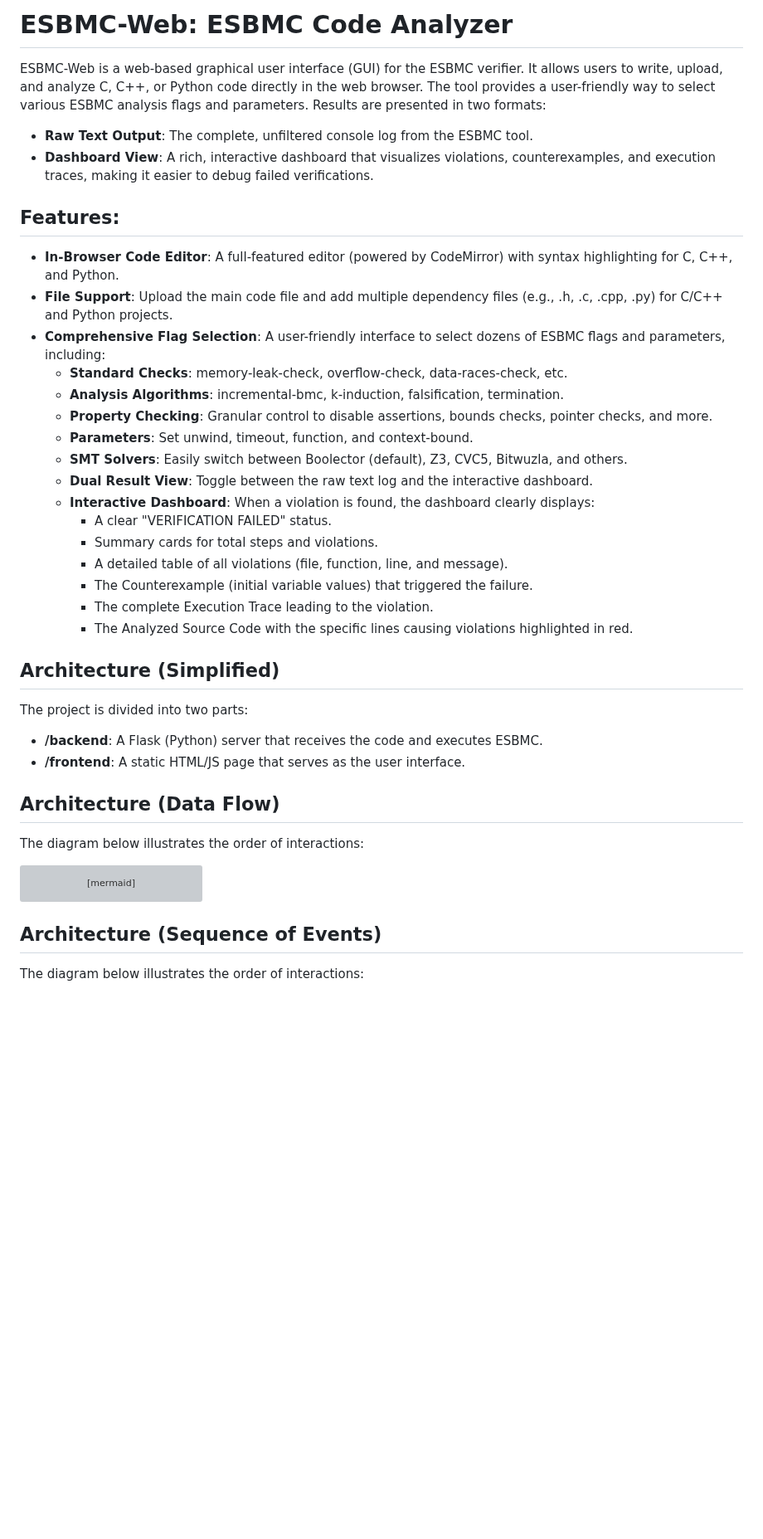
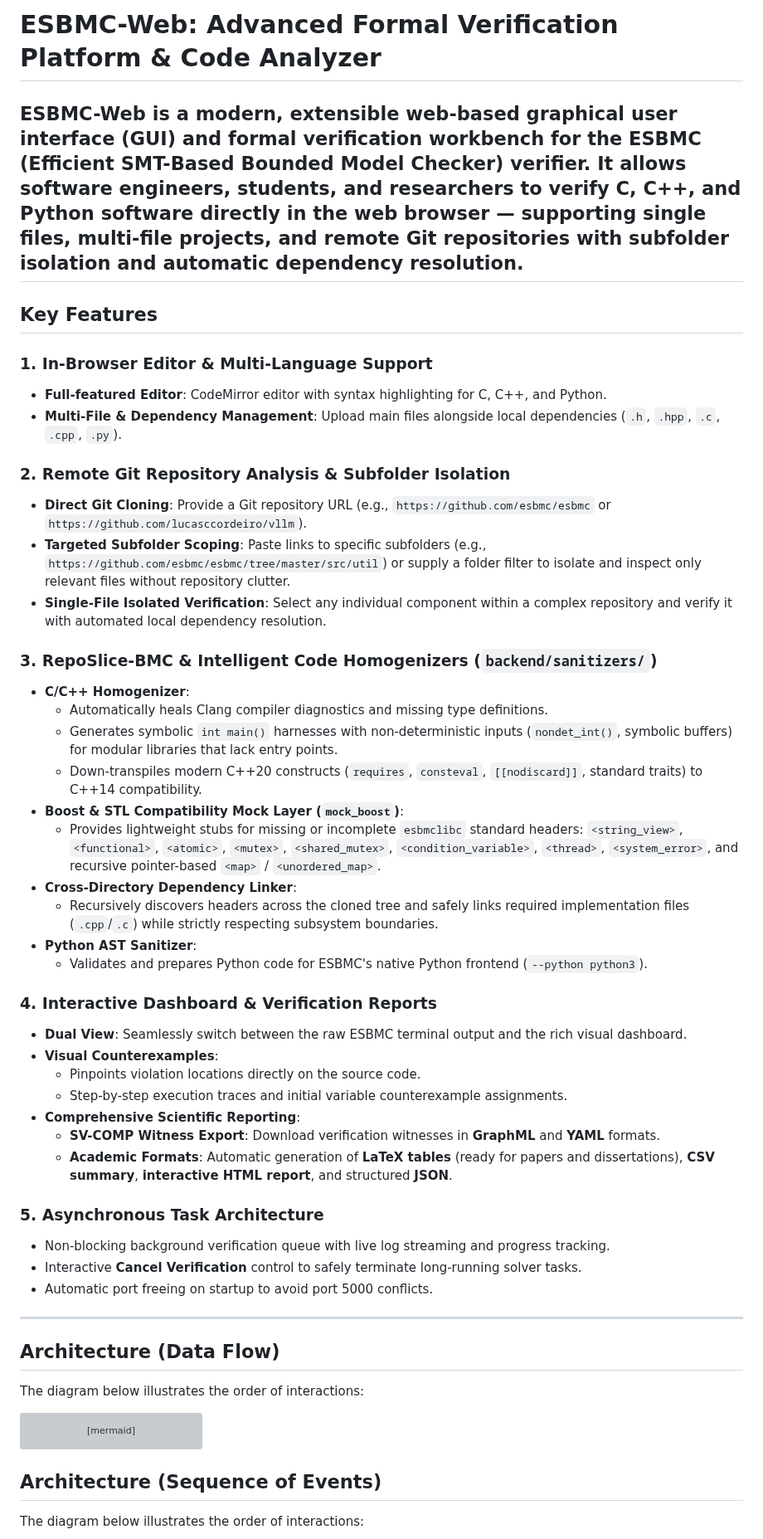
Before and after one commit to esbmc/esbmc-web, a Markdown page: README.md, the part around the change. Shown at 83% size. Drawn GitHub-style; blank space fills up the shorter version; grey boxes are pictures that could not be loaded.

```diff
--- a/README.md
+++ b/README.md
@@ -1,35 +1,43 @@
-# ESBMC-Web: ESBMC Code Analyzer
+# ESBMC-Web: Advanced Formal Verification Platform & Code Analyzer
+**ESBMC-Web** is a modern, extensible web-based graphical user interface (GUI) and formal verification workbench for the **ESBMC (Efficient SMT-Based Bounded Model Checker)** verifier.
+It allows software engineers, students, and researchers to verify C, C++, and Python software directly in the web browser — supporting single files, multi-file projects, and **remote Git repositories with subfolder isolation and automatic dependency resolution**.
+---
 
-ESBMC-Web is a web-based graphical user interface (GUI) for the ESBMC verifier. It allows users to write, upload, and analyze C, C++, or Python code directly in the web browser. The tool provides a user-friendly way to select various ESBMC analysis flags and parameters. Results are presented in two formats:
-- **Raw Text Output**: The complete, unfiltered console log from the ESBMC tool.
-- **Dashboard View**: A rich, interactive dashboard that visualizes violations, counterexamples, and execution traces, making it easier to debug failed verifications.
-
-## Features:
-
-- **In-Browser Code Editor**: A full-featured editor (powered by CodeMirror) with syntax highlighting for C, C++, and Python.
-- **File Support**: Upload the main code file and add multiple dependency files (e.g., .h, .c, .cpp, .py) for C/C++ and Python projects.
-- **Comprehensive Flag Selection**: A user-friendly interface to select dozens of ESBMC flags and parameters, including:
-  - **Standard Checks**: memory-leak-check, overflow-check, data-races-check, etc.
-  - **Analysis Algorithms**: incremental-bmc, k-induction, falsification, termination.
-  - **Property Checking**: Granular control to disable assertions, bounds checks, pointer checks, and more.
-  - **Parameters**: Set unwind, timeout, function, and context-bound.
-  - **SMT Solvers**: Easily switch between Boolector (default), Z3, CVC5, Bitwuzla, and others.
-  - **Dual Result View**: Toggle between the raw text log and the interactive dashboard.
-  - **Interactive Dashboard**: When a violation is found, the dashboard clearly displays:
-    - A clear "VERIFICATION FAILED" status.
-    - Summary cards for total steps and violations.
-    - A detailed table of all violations (file, function, line, and message).
-    - The Counterexample (initial variable values) that triggered the failure.
-    - The complete Execution Trace leading to the violation.
-    - The Analyzed Source Code with the specific lines causing violations highlighted in red.
+## Key Features
+### 1. In-Browser Editor & Multi-Language Support
+- **Full-featured Editor**: CodeMirror editor with syntax highlighting for C, C++, and Python.
+- **Multi-File & Dependency Management**: Upload main files alongside local dependencies (`.h`, `.hpp`, `.c`, `.cpp`, `.py`).
+### 2. Remote Git Repository Analysis & Subfolder Isolation
+- **Direct Git Cloning**: Provide a Git repository URL (e.g., `https://github.com/esbmc/esbmc` or `https://github.com/lucasccordeiro/vllm`).
+- **Targeted Subfolder Scoping**: Paste links to specific subfolders (e.g., `https://github.com/esbmc/esbmc/tree/master/src/util`) or supply a folder filter to isolate and inspect only relevant files without repository clutter.
+- **Single-File Isolated Verification**: Select any individual component within a complex repository and verify it with automated local dependency resolution.
+### 3. RepoSlice-BMC & Intelligent Code Homogenizers (`backend/sanitizers/`)
+- **C/C++ Homogenizer**:
+  - Automatically heals Clang compiler diagnostics and missing type definitions.
+  - Generates symbolic `int main()` harnesses with non-deterministic inputs (`nondet_int()`, symbolic buffers) for modular libraries that lack entry points.
+  - Down-transpiles modern C++20 constructs (`requires`, `consteval`, `[[nodiscard]]`, standard traits) to C++14 compatibility.
+- **Boost & STL Compatibility Mock Layer (`mock_boost`)**:
+  - Provides lightweight stubs for missing or incomplete `esbmclibc` standard headers: `<string_view>`, `<functional>`, `<atomic>`, `<mutex>`, `<shared_mutex>`, `<condition_variable>`, `<thread>`, `<system_error>`, and recursive pointer-based `<map>` / `<unordered_map>`.
+- **Cross-Directory Dependency Linker**:
+  - Recursively discovers headers across the cloned tree and safely links required implementation files (`.cpp`/`.c`) while strictly respecting subsystem boundaries.
+- **Python AST Sanitizer**:
+  - Validates and prepares Python code for ESBMC's native Python frontend (`--python python3`).
+### 4. Interactive Dashboard & Verification Reports
+- **Dual View**: Seamlessly switch between the raw ESBMC terminal output and the rich visual dashboard.
+- **Visual Counterexamples**:
+  - Pinpoints violation locations directly on the source code.
+  - Step-by-step execution traces and initial variable counterexample assignments.
+- **Comprehensive Scientific Reporting**:
+  - **SV-COMP Witness Export**: Download verification witnesses in **GraphML** and **YAML** formats.
+  - **Academic Formats**: Automatic generation of **LaTeX tables** (ready for papers and dissertations), **CSV summary**, **interactive HTML report**, and structured **JSON**.
+### 5. Asynchronous Task Architecture
+- Non-blocking background verification queue with live log streaming and progress tracking.
+- Interactive **Cancel Verification** control to safely terminate long-running solver tasks.
+- Automatic port freeing on startup to avoid port 5000 conflicts.
+---
 
 
-## Architecture (Simplified)
 
-The project is divided into two parts:
-
-- **/backend**: A Flask (Python) server that receives the code and executes ESBMC.
-- **/frontend**: A static HTML/JS page that serves as the user interface.
 
 ## Architecture (Data Flow)
 
@@ -48,6 +56,7 @@ graph TD;
 
     subgraph "Tool"
          C["ESBMC (Core)"]
+
     end
 
     A -- "1. Sends (Code + Flags) via API" --> B;
```
